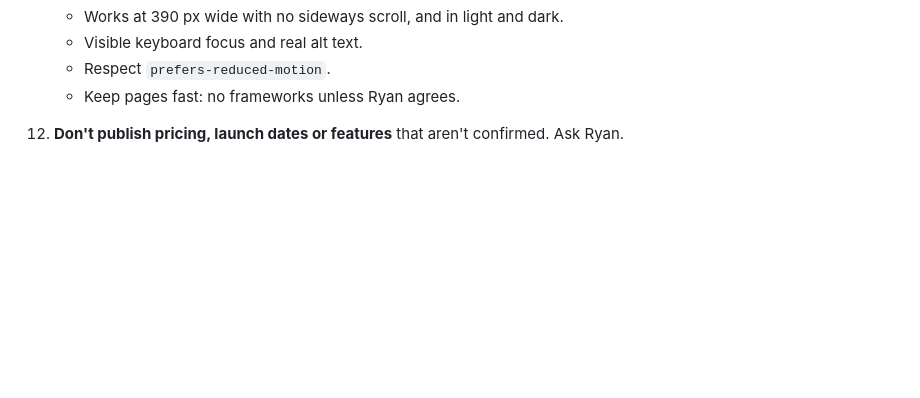
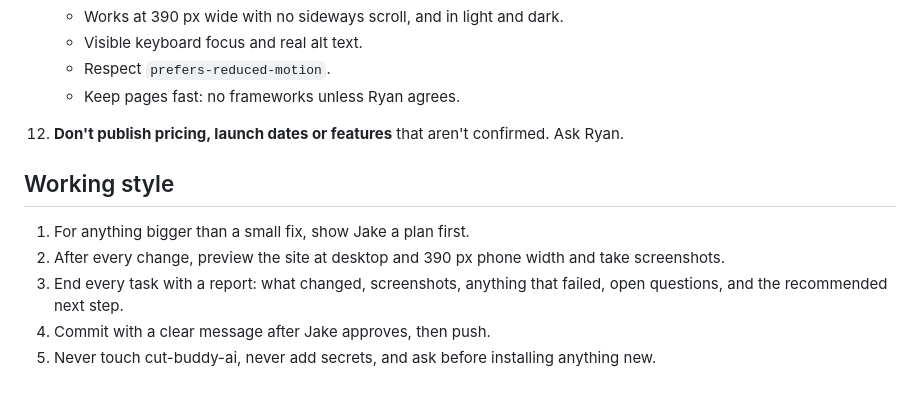
Before and after one commit to crookham133/cut-buddy-web, a Markdown page: CLAUDE.md, the part around the change. Drawn GitHub-style; blank space fills up the shorter version.

Commit message:
Add working style to CLAUDE.md
Co-Authored-By: Claude Opus 5.5 <noreply@anthropic.com>

```diff
--- a/CLAUDE.md
+++ b/CLAUDE.md
@@ -284,3 +284,14 @@ by Ryan's server.
     - Keep pages fast: no frameworks unless Ryan agrees.
 12. **Don't publish pricing, launch dates or features** that aren't confirmed.
     Ask Ryan.
+
+## Working style
+
+1. For anything bigger than a small fix, show Jake a plan first.
+2. After every change, preview the site at desktop and 390 px phone width and
+   take screenshots.
+3. End every task with a report: what changed, screenshots, anything that
+   failed, open questions, and the recommended next step.
+4. Commit with a clear message after Jake approves, then push.
+5. Never touch cut-buddy-ai, never add secrets, and ask before installing
+   anything new.
```
